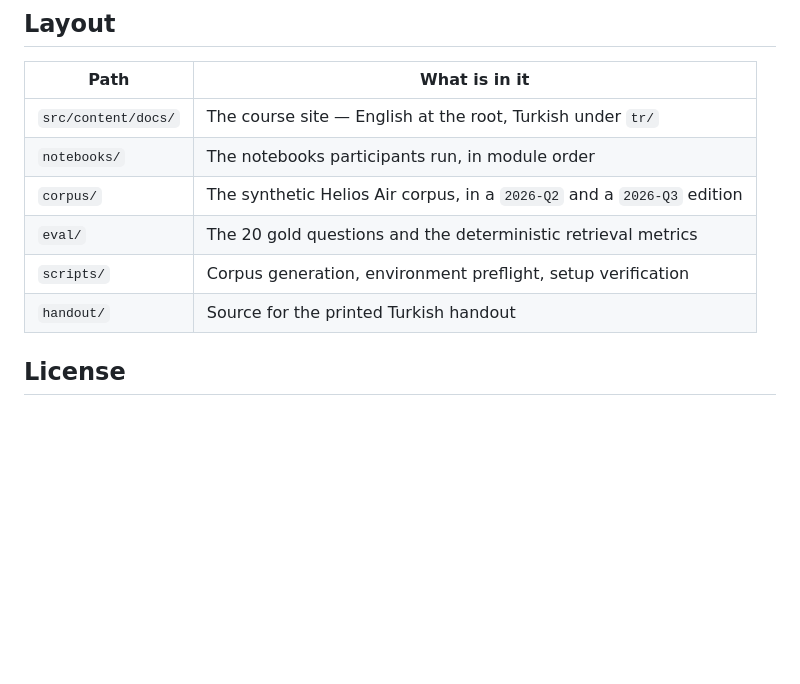
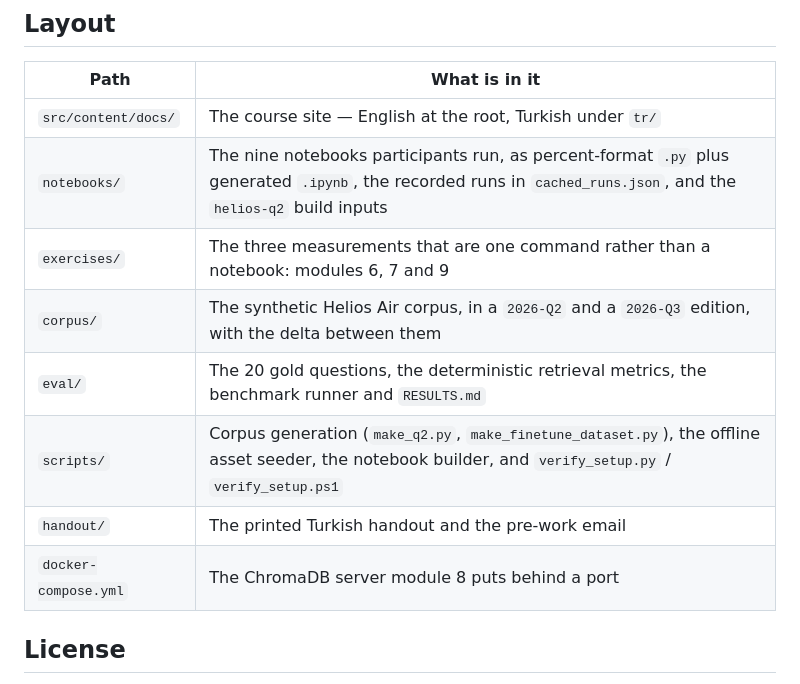
Before and after one commit to kuthaygumus/amadeus-rag-training, a Markdown page: README.md, the part around one of its changes. GitHub-like rendering; blank space fills up the shorter version.

```diff
--- a/README.md
+++ b/README.md
@@ -65,11 +129,13 @@ npm run build    # static build into dist/
 | Path | What is in it |
 |---|---|
 | `src/content/docs/` | The course site — English at the root, Turkish under `tr/` |
-| `notebooks/` | The notebooks participants run, in module order |
-| `corpus/` | The synthetic Helios Air corpus, in a `2026-Q2` and a `2026-Q3` edition |
-| `eval/` | The 20 gold questions and the deterministic retrieval metrics |
-| `scripts/` | Corpus generation, environment preflight, setup verification |
-| `handout/` | Source for the printed Turkish handout |
+| `notebooks/` | The nine notebooks participants run, as percent-format `.py` plus generated `.ipynb`, the recorded runs in `cached_runs.json`, and the `helios-q2` build inputs |
+| `exercises/` | The three measurements that are one command rather than a notebook: modules 6, 7 and 9 |
+| `corpus/` | The synthetic Helios Air corpus, in a `2026-Q2` and a `2026-Q3` edition, with the delta between them |
+| `eval/` | The 20 gold questions, the deterministic retrieval metrics, the benchmark runner and `RESULTS.md` |
+| `scripts/` | Corpus generation (`make_q2.py`, `make_finetune_dataset.py`), the offline asset seeder, the notebook builder, and `verify_setup.py` / `verify_setup.ps1` |
+| `handout/` | The printed Turkish handout and the pre-work email |
+| `docker-compose.yml` | The ChromaDB server module 8 puts behind a port |
 
 ## License
 
```
Also changed, not shown: other parts of README.md (+78 -14 lines).
